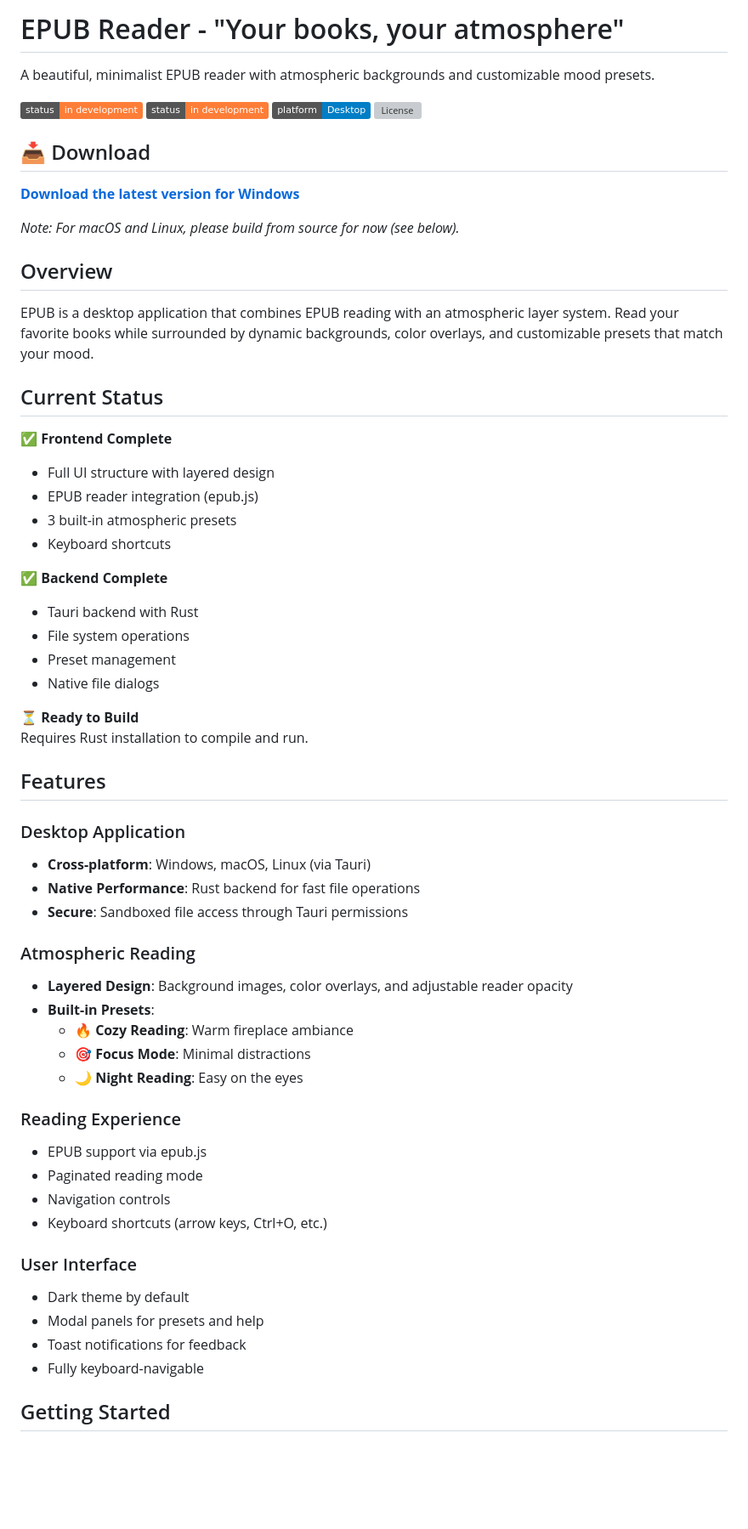
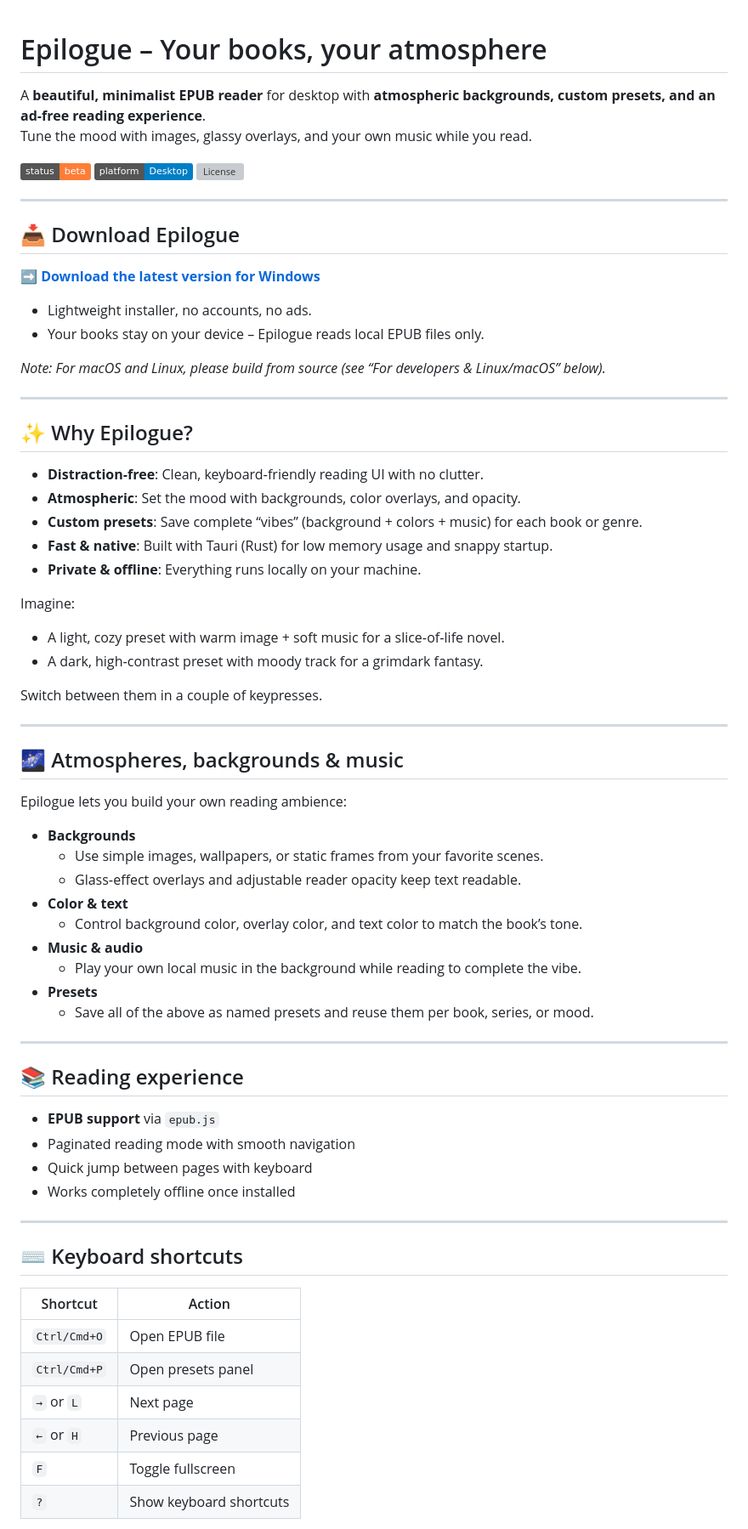
Before and after one commit to Greyash-Dave/Epilogue, a Markdown page: README.md, the part around one of its changes. Shown at 85% size. Rendered like a GitHub page; badges without logos; blank space fills up the shorter version; grey boxes are pictures that could not be loaded.

```diff
--- a/README.md
+++ b/README.md
@@ -1,63 +1,75 @@
-# EPUB Reader - "Your books, your atmosphere"
 
-A beautiful, minimalist EPUB reader with atmospheric backgrounds and customizable mood presets.
+# Epilogue – Your books, your atmosphere
 
-![Status](https://img.shields.io/badge/status-in%20development-orange)
-![Status](https://img.shields.io/badge/status-in%20development-orange)
+A **beautiful, minimalist EPUB reader** for desktop with **atmospheric backgrounds, custom presets, and an ad‑free reading experience**.
+Tune the mood with images, glassy overlays, and your own music while you read.
+
+![Status](https://img.shields.io/badge/status-beta-orange)
 ![Platform](https://img.shields.io/badge/platform-Desktop-blue)
 ![License](https://img.shields.io/github/license/Greyash-Dave/Epilogue)
 
-## 📥 Download
+---
 
-**[Download the latest version for Windows](https://github.com/Greyash-Dave/Epilogue/releases/latest)**
+## 📥 Download Epilogue
 
-*Note: For macOS and Linux, please build from source for now (see below).*
+**➡️ [Download the latest version for Windows](https://github.com/Greyash-Dave/Epilogue/releases/latest)**
 
-## Overview
+- Lightweight installer, no accounts, no ads.
+- Your books stay on your device – Epilogue reads local EPUB files only.
 
-EPUB is a desktop application that combines EPUB reading with an atmospheric layer system. Read your favorite books while surrounded by dynamic backgrounds, color overlays, and customizable presets that match your mood.
+*Note: For macOS and Linux, please build from source (see “For developers & Linux/macOS” below).*
 
-## Current Status
+---
 
-**✅ Frontend Complete**
-- Full UI structure with layered design
-- EPUB reader integration (epub.js)
-- 3 built-in atmospheric presets
-- Keyboard shortcuts
+## ✨ Why Epilogue?
 
-**✅ Backend Complete**
-- Tauri backend with Rust
-- File system operations
-- Preset management
-- Native file dialogs
+- **Distraction‑free**: Clean, keyboard‑friendly reading UI with no clutter.
+- **Atmospheric**: Set the mood with backgrounds, color overlays, and opacity.
+- **Custom presets**: Save complete “vibes” (background + colors + music) for each book or genre.
+- **Fast & native**: Built with Tauri (Rust) for low memory usage and snappy startup.
+- **Private & offline**: Everything runs locally on your machine.
 
-**⏳ Ready to Build**
-Requires Rust installation to compile and run.
+Imagine:
+- A light, cozy preset with warm image + soft music for a slice‑of‑life novel.
+- A dark, high‑contrast preset with moody track for a grimdark fantasy.
 
-## Features
+Switch between them in a couple of keypresses.
 
-### Desktop Application
-- **Cross-platform**: Windows, macOS, Linux (via Tauri)
-- **Native Performance**: Rust backend for fast file operations
-- **Secure**: Sandboxed file access through Tauri permissions
+---
 
-### Atmospheric Reading
-- **Layered Design**: Background images, color overlays, and adjustable reader opacity
-- **Built-in Presets**:
-  - 🔥 **Cozy Reading**: Warm fireplace ambiance
-  - 🎯 **Focus Mode**: Minimal distractions
-  - 🌙 **Night Reading**: Easy on the eyes
+## 🌌 Atmospheres, backgrounds & music
 
-### Reading Experience
-- EPUB support via epub.js
-- Paginated reading mode
-- Navigation controls
-- Keyboard shortcuts (arrow keys, Ctrl+O, etc.)
+Epilogue lets you build your own reading ambience:
 
-### User Interface
-- Dark theme by default
-- Modal panels for presets and help
-- Toast notifications for feedback
-- Fully keyboard-navigable
+- **Backgrounds**
+  - Use simple images, wallpapers, or static frames from your favorite scenes.
+  - Glass‑effect overlays and adjustable reader opacity keep text readable.
+- **Color & text**
+  - Control background color, overlay color, and text color to match the book’s tone.
+- **Music & audio**
+  - Play your own local music in the background while reading to complete the vibe.
+- **Presets**
+  - Save all of the above as named presets and reuse them per book, series, or mood.
 
-## Getting Started
+---
+
+## 📚 Reading experience
+
+- **EPUB support** via `epub.js`
+- Paginated reading mode with smooth navigation
+- Quick jump between pages with keyboard
+- Works completely offline once installed
+
+---
+
+## ⌨️ Keyboard shortcuts
+
+| Shortcut      | Action                    |
+|---------------|---------------------------|
+| `Ctrl/Cmd+O`  | Open EPUB file            |
+| `Ctrl/Cmd+P`  | Open presets panel        |
+| `→` or `L`    | Next page                 |
+| `←` or `H`    | Previous page             |
+| `F`           | Toggle fullscreen         |
+| `?`           | Show keyboard shortcuts   |
+
```
Also changed, not shown: other parts of README.md (+85 -139 lines).
